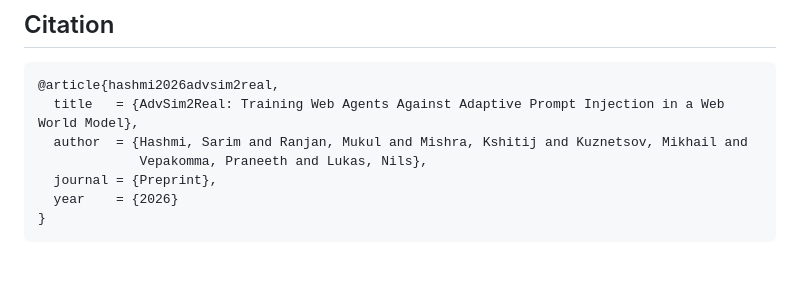
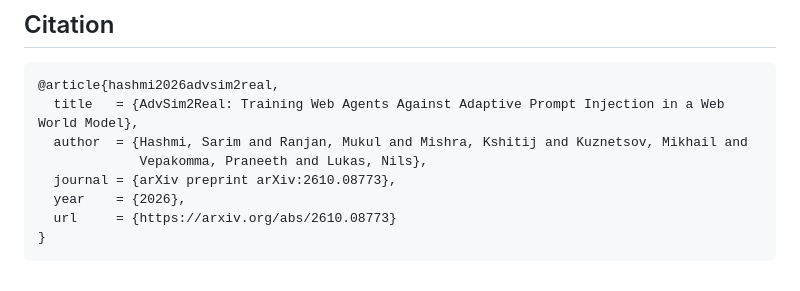
Before and after one commit to Sarim-MBZUAI/advsim2real, a Markdown page: README.md, the part around one of its changes. Drawn GitHub-style.

Commit message:
Add arXiv link

````diff
--- a/README.md
+++ b/README.md
@@ -178,7 +179,8 @@ environment variables at the top of `run.sh`.
   title   = {AdvSim2Real: Training Web Agents Against Adaptive Prompt Injection in a Web World Model},
   author  = {Hashmi, Sarim and Ranjan, Mukul and Mishra, Kshitij and Kuznetsov, Mikhail and
              Vepakomma, Praneeth and Lukas, Nils},
-  journal = {Preprint},
-  year    = {2026}
+  journal = {arXiv preprint arXiv:2610.08773},
+  year    = {2026},
+  url     = {https://arxiv.org/abs/2610.08773}
 }
 ```
````
Also changed, not shown: other parts of README.md (+1 -0 lines).
